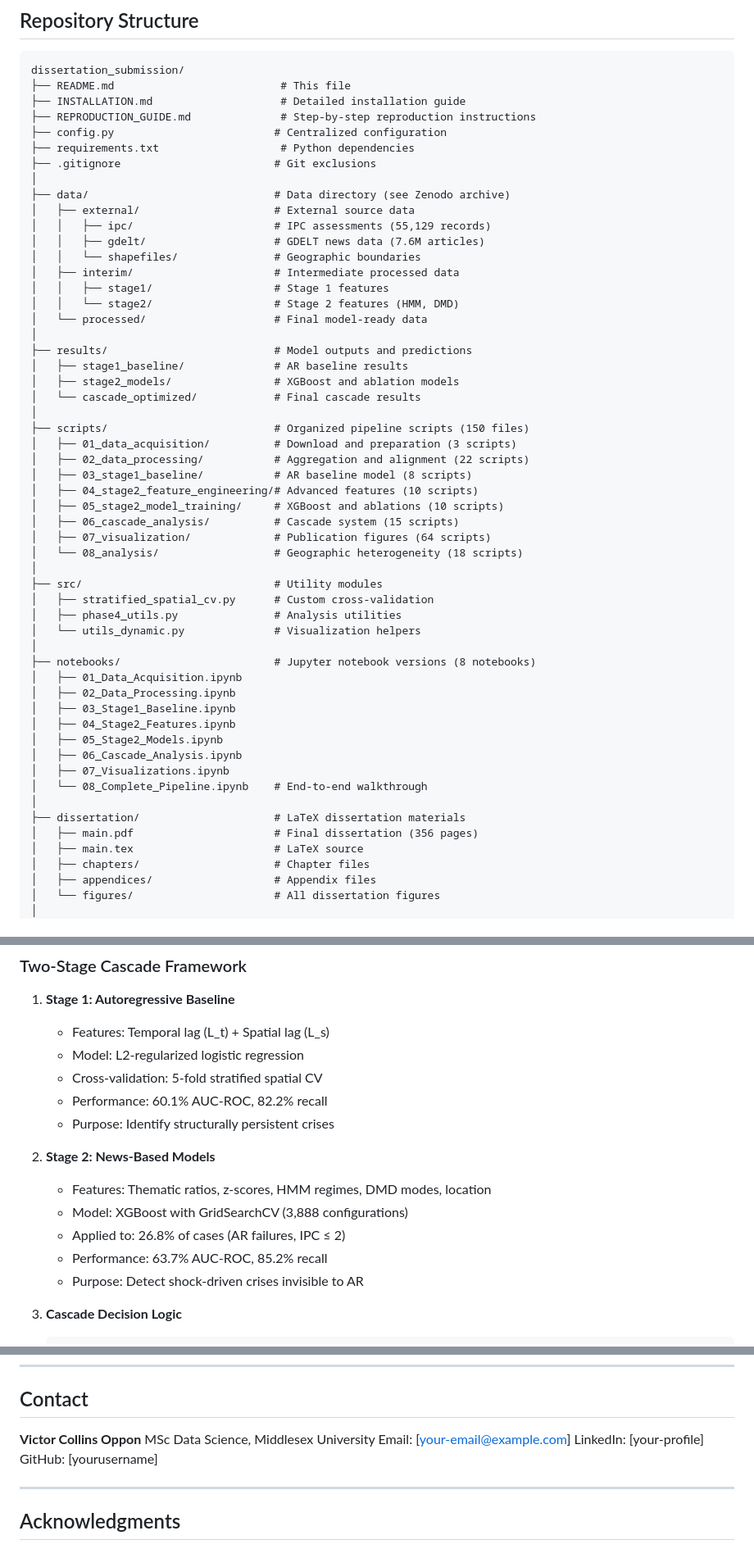
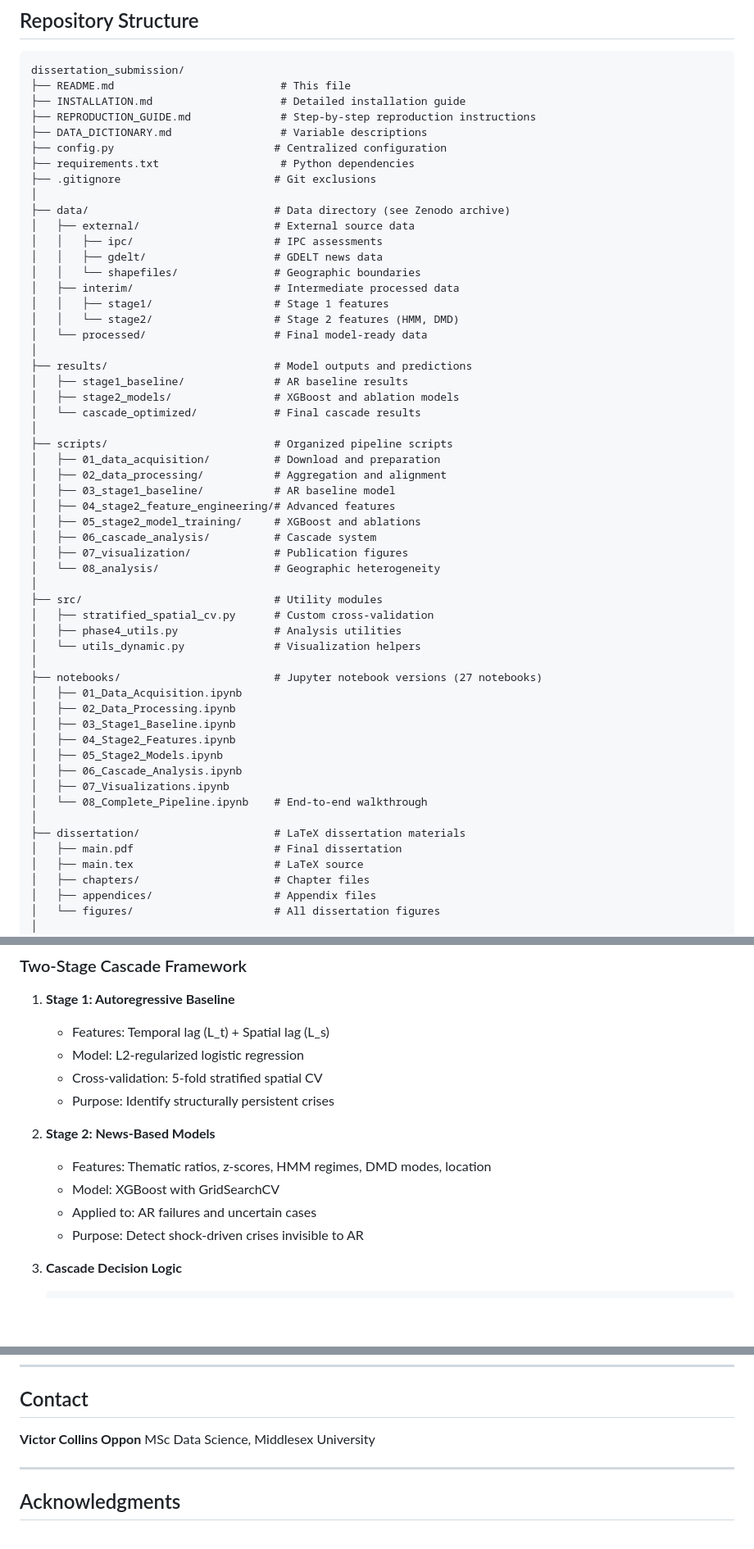
Before and after one commit to victoropp/food-insecurity-early-warning, a Markdown page: README.md, 3 parts joined by grey strips. Shown at 82% size. Drawn GitHub-style; blank space fills up the shorter version.

```diff
--- a/README.md
+++ b/README.md
@@ -72,14 +74,15 @@ dissertation_submission/
 ├── README.md                          # This file
 ├── INSTALLATION.md                    # Detailed installation guide
 ├── REPRODUCTION_GUIDE.md              # Step-by-step reproduction instructions
+├── DATA_DICTIONARY.md                 # Variable descriptions
 ├── config.py                         # Centralized configuration
 ├── requirements.txt                   # Python dependencies
 ├── .gitignore                        # Git exclusions
 │
 ├── data/                             # Data directory (see Zenodo archive)
 │   ├── external/                     # External source data
-│   │   ├── ipc/                      # IPC assessments (55,129 records)
-│   │   ├── gdelt/                    # GDELT news data (7.6M articles)
+│   │   ├── ipc/                      # IPC assessments
+│   │   ├── gdelt/                    # GDELT news data
 │   │   └── shapefiles/               # Geographic boundaries
 │   ├── interim/                      # Intermediate processed data
 │   │   ├── stage1/                   # Stage 1 features
@@ -91,22 +94,22 @@ dissertation_submission/
 │   ├── stage2_models/                # XGBoost and ablation models
 │   └── cascade_optimized/            # Final cascade results
 │
-├── scripts/                          # Organized pipeline scripts (150 files)
-│   ├── 01_data_acquisition/          # Download and preparation (3 scripts)
-│   ├── 02_data_processing/           # Aggregation and alignment (22 scripts)
-│   ├── 03_stage1_baseline/           # AR baseline model (8 scripts)
-│   ├── 04_stage2_feature_engineering/# Advanced features (10 scripts)
-│   ├── 05_stage2_model_training/     # XGBoost and ablations (10 scripts)
-│   ├── 06_cascade_analysis/          # Cascade system (15 scripts)
-│   ├── 07_visualization/             # Publication figures (64 scripts)
-│   └── 08_analysis/                  # Geographic heterogeneity (18 scripts)
+├── scripts/                          # Organized pipeline scripts
+│   ├── 01_data_acquisition/          # Download and preparation
+│   ├── 02_data_processing/           # Aggregation and alignment
+│   ├── 03_stage1_baseline/           # AR baseline model
+│   ├── 04_stage2_feature_engineering/# Advanced features
+│   ├── 05_stage2_model_training/     # XGBoost and ablations
+│   ├── 06_cascade_analysis/          # Cascade system
+│   ├── 07_visualization/             # Publication figures
+│   └── 08_analysis/                  # Geographic heterogeneity
 │
 ├── src/                              # Utility modules
 │   ├── stratified_spatial_cv.py      # Custom cross-validation
 │   ├── phase4_utils.py               # Analysis utilities
 │   └── utils_dynamic.py              # Visualization helpers
 │
-├── notebooks/                        # Jupyter notebook versions (8 notebooks)
+├── notebooks/                        # Jupyter notebook versions (27 notebooks)
 │   ├── 01_Data_Acquisition.ipynb
 │   ├── 02_Data_Processing.ipynb
 │   ├── 03_Stage1_Baseline.ipynb
@@ -117,7 +120,7 @@ dissertation_submission/
 │   └── 08_Complete_Pipeline.ipynb    # End-to-end walkthrough
 │
 ├── dissertation/                     # LaTeX dissertation materials
-│   ├── main.pdf                      # Final dissertation (356 pages)
+│   ├── main.pdf                      # Final dissertation
 │   ├── main.tex                      # LaTeX source
 │   ├── chapters/                     # Chapter files
 │   ├── appendices/                   # Appendix files
@@ -137,14 +140,12 @@ dissertation_submission/
    - Features: Temporal lag (L_t) + Spatial lag (L_s)
    - Model: L2-regularized logistic regression
    - Cross-validation: 5-fold stratified spatial CV
-   - Performance: 60.1% AUC-ROC, 82.2% recall
    - Purpose: Identify structurally persistent crises
 
 2. **Stage 2: News-Based Models**
    - Features: Thematic ratios, z-scores, HMM regimes, DMD modes, location
-   - Model: XGBoost with GridSearchCV (3,888 configurations)
-   - Applied to: 26.8% of cases (AR failures, IPC ≤ 2)
-   - Performance: 63.7% AUC-ROC, 85.2% recall
+   - Model: XGBoost with GridSearchCV
+   - Applied to: AR failures and uncertain cases
    - Purpose: Detect shock-driven crises invisible to AR
 
 3. **Cascade Decision Logic**
@@ -328,9 +308,6 @@ This project is licensed under the MIT License - see [LICENSE](LICENSE) file for
 
 **Victor Collins Oppon**
 MSc Data Science, Middlesex University
-Email: [your-email@example.com]
-LinkedIn: [your-profile]
-GitHub: [yourusername]
 
 ---
 
```
Also changed, not shown: other parts of README.md (+46 -65 lines), REPRODUCTION_GUIDE.md (+72 -95 lines).
